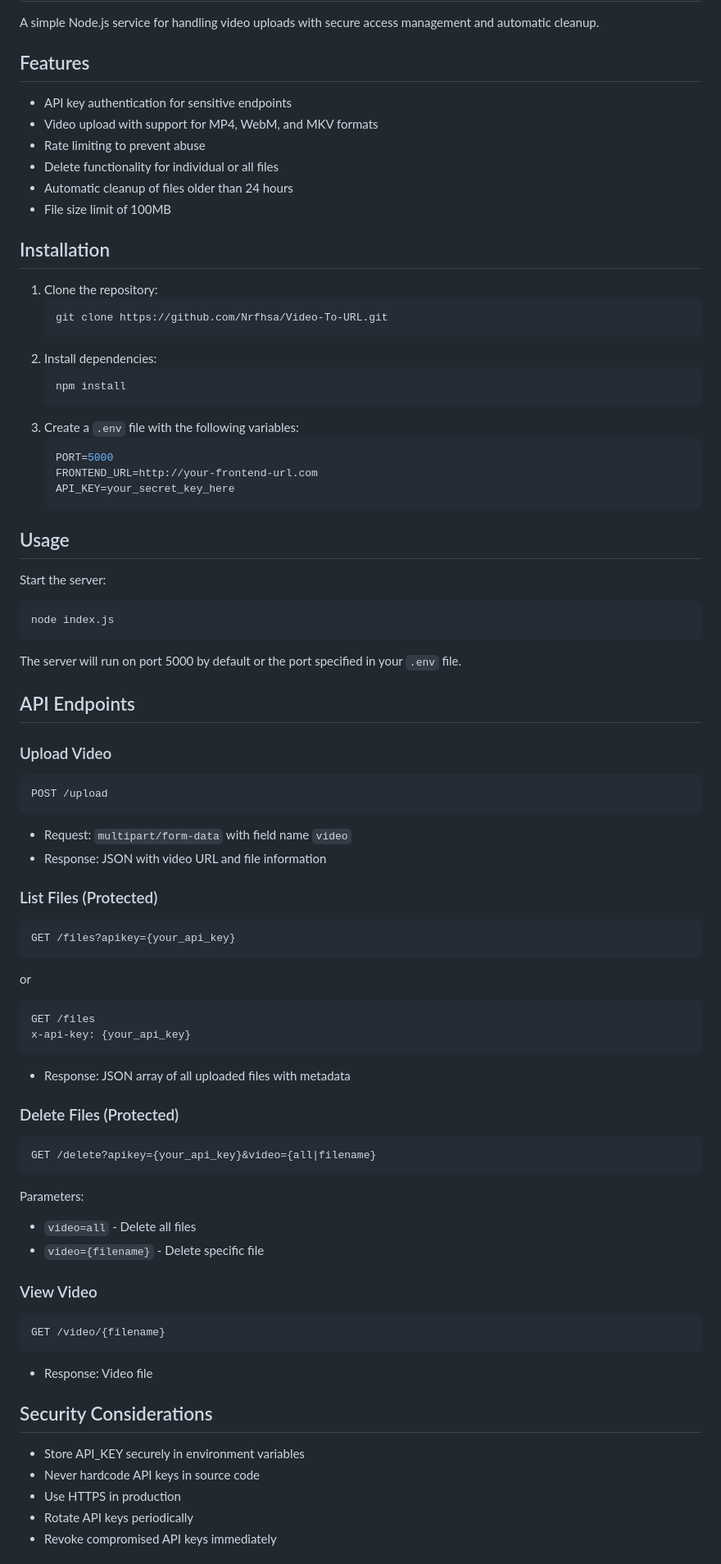
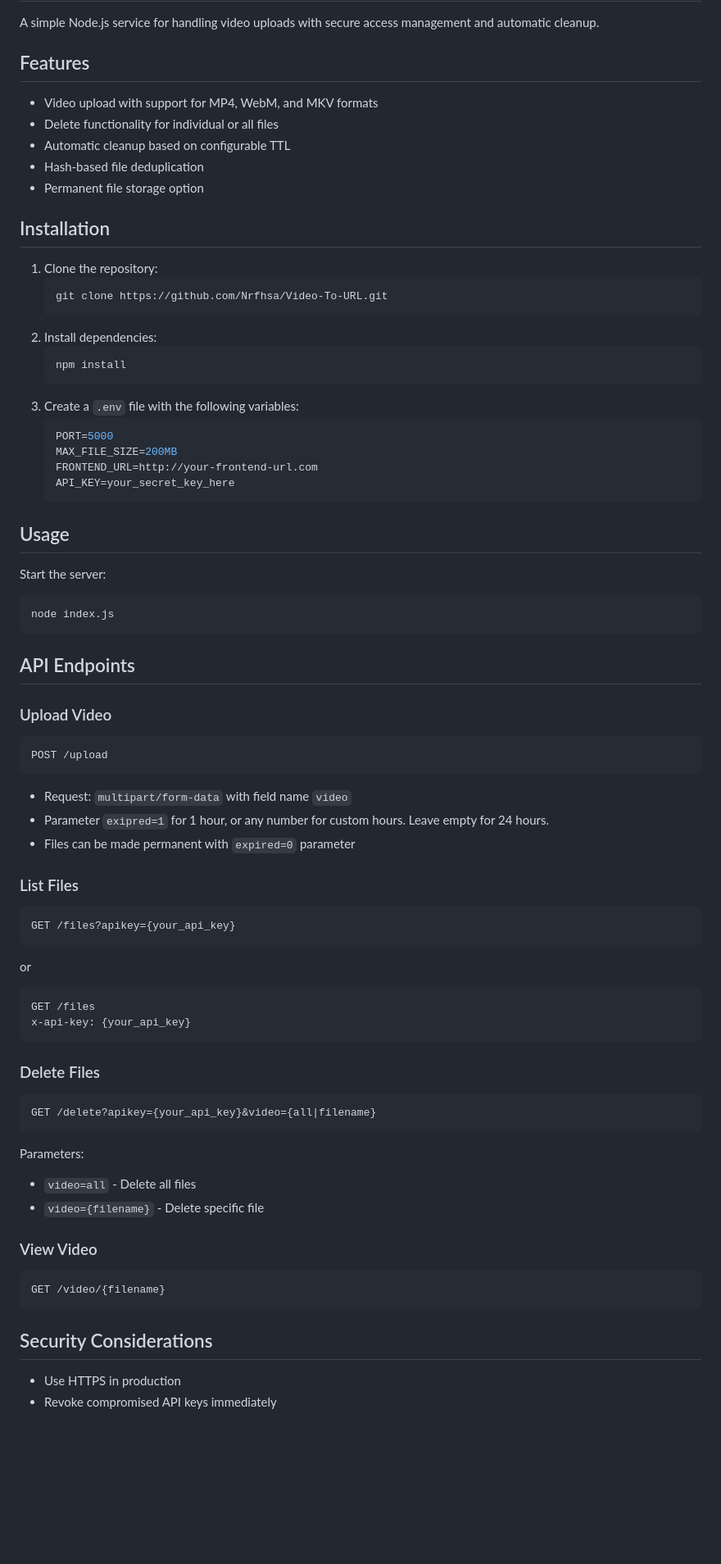
Before and after one commit to Nrfhsa/Video-To-URL, a Markdown page: README.md, the part around one of its changes. Shown at 82% size. Rendered like a GitHub page; blank space fills up the shorter version.

````diff
--- a/README.md
+++ b/README.md
@@ -4,12 +4,11 @@ A simple Node.js service for handling video uploads with secure access managemen
 
 ## Features
 
-- API key authentication for sensitive endpoints
 - Video upload with support for MP4, WebM, and MKV formats
-- Rate limiting to prevent abuse
 - Delete functionality for individual or all files
-- Automatic cleanup of files older than 24 hours
-- File size limit of 100MB
+- Automatic cleanup based on configurable TTL
+- Hash-based file deduplication
+- Permanent file storage option
 
 ## Installation
 
@@ -24,6 +23,7 @@ A simple Node.js service for handling video uploads with secure access managemen
 3. Create a `.env` file with the following variables:
    ```env
    PORT=5000
+   MAX_FILE_SIZE=200MB
    FRONTEND_URL=http://your-frontend-url.com
    API_KEY=your_secret_key_here
    ```
@@ -35,8 +35,6 @@ Start the server:
 node index.js
 ```
 
-The server will run on port 5000 by default or the port specified in your `.env` file.
-
 ## API Endpoints
 
 ### Upload Video
@@ -44,9 +42,10 @@ The server will run on port 5000 by default or the port specified in your `.env`
 POST /upload
 ```
 - Request: `multipart/form-data` with field name `video`
-- Response: JSON with video URL and file information
+- Parameter `exipred=1` for 1 hour, or any number for custom hours. Leave empty for 24 hours.
+- Files can be made permanent with `expired=0` parameter
 
-### List Files (Protected)
+### List Files
 ```http
 GET /files?apikey={your_api_key}
 ```
@@ -55,9 +54,8 @@ or
 GET /files
 x-api-key: {your_api_key}
 ```
-- Response: JSON array of all uploaded files with metadata
 
-### Delete Files (Protected)
+### Delete Files
 ```http
 GET /delete?apikey={your_api_key}&video={all|filename}
 ```
@@ -69,12 +67,8 @@ Parameters:
 ```http
 GET /video/{filename}
 ```
-- Response: Video file
 
 ## Security Considerations
 
-- Store API_KEY securely in environment variables
-- Never hardcode API keys in source code
 - Use HTTPS in production
-- Rotate API keys periodically
 - Revoke compromised API keys immediately
````
Also changed, not shown: other parts of README.md (+28 -77 lines).
